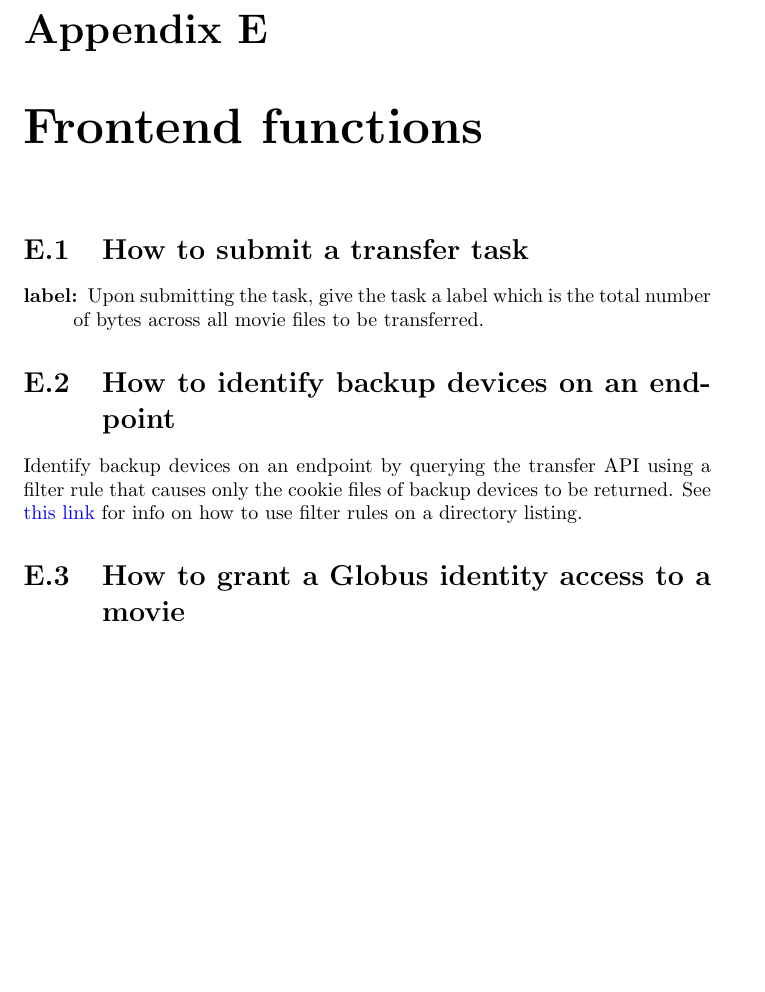
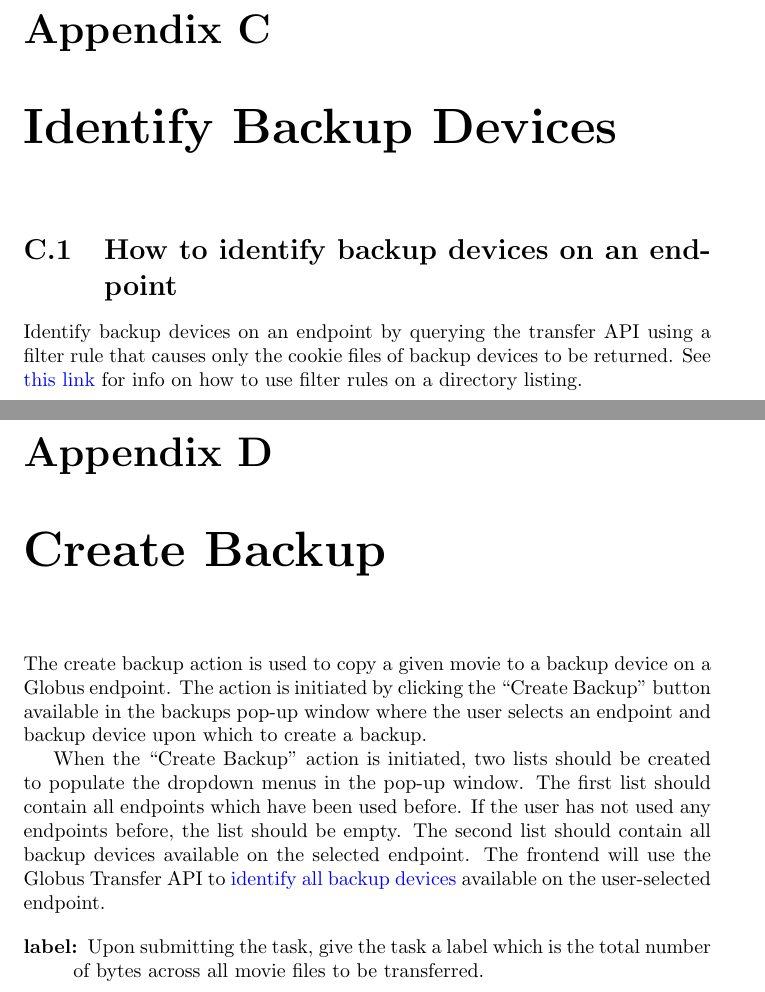
Before and after one commit to byu-dnasc/frontend-spec, a LaTeX document (main.tex, which reads appendix/create_backup.tex, appendix/frontend_functions.tex, appendix/identify_backup_devices.tex): part of page 26 of 26 before the commit and two parts of pages 21 and 22 of 28 after it, the two joined at a grey line, cut so that both start at the same text, the shorter picture padded with empty space. Compiled offline with pdfLaTeX.

Commit message:
Reorganize appendices, write script to generate

```diff
--- /dev/null
+++ b/appendix/create_backup.tex
@@ -0,0 +1,19 @@
+% appendix: How to create a backup
+
+The create backup action is used to copy a given movie to a backup device on a Globus
+endpoint. The action is initiated by clicking the ``Create Backup'' button available
+in the backups pop-up window where the user selects an endpoint and backup device
+upon which to create a backup.
+
+When the ``Create Backup'' action is initiated, two lists should be created to populate
+the dropdown menus in the pop-up window. The first list should contain all endpoints
+which have been used before. If the user has not used any endpoints before, the list
+should be empty. The second list should contain all backup devices available on the
+selected endpoint. The frontend will use the Globus Transfer API to
+\href{appendix:identifybackupdevices}{identify all backup devices} available on the
+user-selected endpoint.
+
+\begin{description}
+    \item[label:] Upon submitting the task, give the task a label which is the total number
+                  of bytes across all movie files to be transferred.
+\end{description}
--- a/appendix/frontend_functions.tex
+++ /dev/null
@@ -1,13 +0,0 @@
-% Appendix: Frontend functions
-
-\section{How to submit a transfer task}
-\input{section/submit_transfer_task.tex}
-
-\section{How to identify backup devices on an endpoint\label{appendix:identifybackupdevices}}
-
-Identify backup devices on an endpoint by querying the transfer API
-using a filter rule that causes only the cookie files of backup devices
-to be returned. See \linkglobusdirlistingfiltering{this link} for info
-on how to use filter rules on a directory listing.
-
-\section{How to grant a Globus identity access to a movie\label{appendix:grantingaccess}}
--- /dev/null
+++ b/appendix/identify_backup_devices.tex
@@ -0,0 +1,8 @@
+% appendix: identify backup devices
+
+\section{How to identify backup devices on an endpoint\label{appendix:identifybackupdevices}}
+
+Identify backup devices on an endpoint by querying the transfer API
+using a filter rule that causes only the cookie files of backup devices
+to be returned. See \linkglobusdirlistingfiltering{this link} for info
+on how to use filter rules on a directory listing.
--- a/main.tex
+++ b/main.tex
@@ -49,4 +35,3 @@
-\chapter{Frontend functions}
-\input{appendix/frontend_functions.tex}
+\input{appendices.tex}
 
 \end{document}
--- a/section/submit_transfer_task.tex
+++ /dev/null
@@ -1,8 +0,0 @@
-% section: How to submit a transfer task
-
-
-
-\begin{description}
-    \item[label:] Upon submitting the task, give the task a label which is the total number
-                  of bytes across all movie files to be transferred.
-\end{description}
```
Also changed, not shown: appendices.tex (added, +14 -0 lines), appendix/share_movie.tex (added, +16 -0 lines), chapter/sharing.tex (+1 -1 lines), appendix/frontend_functions.tex (14 more changed lines), main.tex (14 more changed lines), 1 other file.
